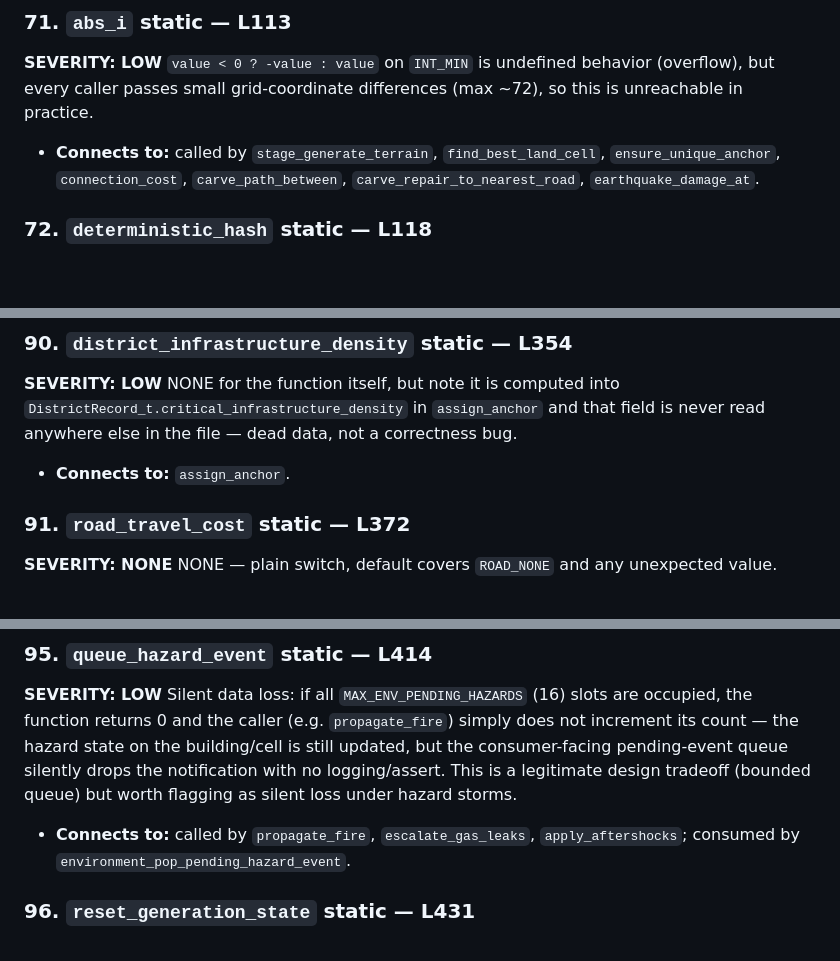
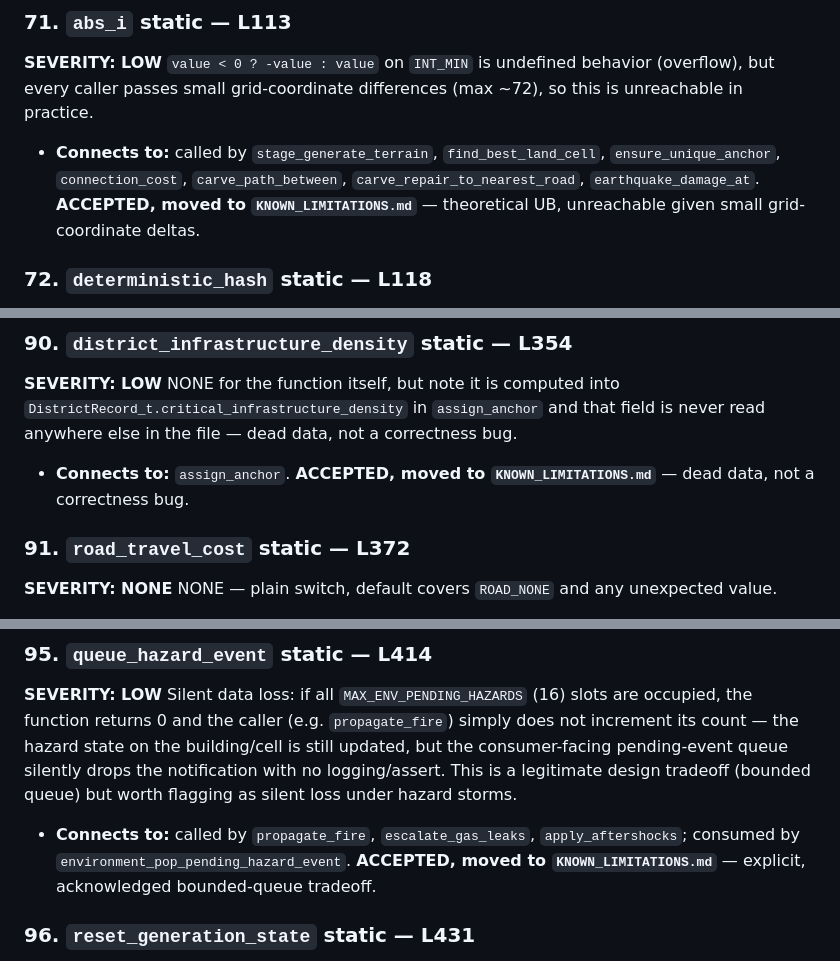
Before and after one commit to Aru-h/RescueNet, a Markdown page: AUDIT.md, 3 parts joined by grey strips. GitHub-like rendering; blank space fills up the shorter version.

```diff
--- a/AUDIT.md
+++ b/AUDIT.md
@@ -376,6 +378,7 @@ NONE — same pattern as `clamp_u8`, casts `min`/`max` to `int` for comparison b
 **SEVERITY: LOW**
 `value < 0 ? -value : value` on `INT_MIN` is undefined behavior (overflow), but every caller passes small grid-coordinate differences (max ~72), so this is unreachable in practice.
 - **Connects to:** called by `stage_generate_terrain`, `find_best_land_cell`, `ensure_unique_anchor`, `connection_cost`, `carve_path_between`, `carve_repair_to_nearest_road`, `earthquake_damage_at`.
+   **ACCEPTED, moved to `KNOWN_LIMITATIONS.md`** — theoretical UB, unreachable given small grid-coordinate deltas.
 
 ### 72. `deterministic_hash` static — L118
 **SEVERITY: NONE**
@@ -471,6 +474,7 @@ NONE — same pattern.
 **SEVERITY: LOW**
 NONE for the function itself, but note it is computed into `DistrictRecord_t.critical_infrastructure_density` in `assign_anchor` and that field is never read anywhere else in the file — dead data, not a correctness bug.
 - **Connects to:** `assign_anchor`.
+   **ACCEPTED, moved to `KNOWN_LIMITATIONS.md`** — dead data, not a correctness bug.
 
 ### 91. `road_travel_cost` static — L372
 **SEVERITY: NONE**
@@ -496,6 +500,7 @@ NONE — fixed-size loop over `MAX_ENV_PENDING_HAZARDS`, zero-initializes each s
 **SEVERITY: LOW**
 Silent data loss: if all `MAX_ENV_PENDING_HAZARDS` (16) slots are occupied, the function returns 0 and the caller (e.g. `propagate_fire`) simply does not increment its count — the hazard state on the building/cell is still updated, but the consumer-facing pending-event queue silently drops the notification with no logging/assert. This is a legitimate design tradeoff (bounded queue) but worth flagging as silent loss under hazard storms.
 - **Connects to:** called by `propagate_fire`, `escalate_gas_leaks`, `apply_aftershocks`; consumed by `environment_pop_pending_hazard_event`.
+   **ACCEPTED, moved to `KNOWN_LIMITATIONS.md`** — explicit, acknowledged bounded-queue tradeoff.
 
 ### 96. `reset_generation_state` static — L431
 **SEVERITY: NONE**
```
Also changed, not shown: other parts of AUDIT.md (+20 -0 lines).
